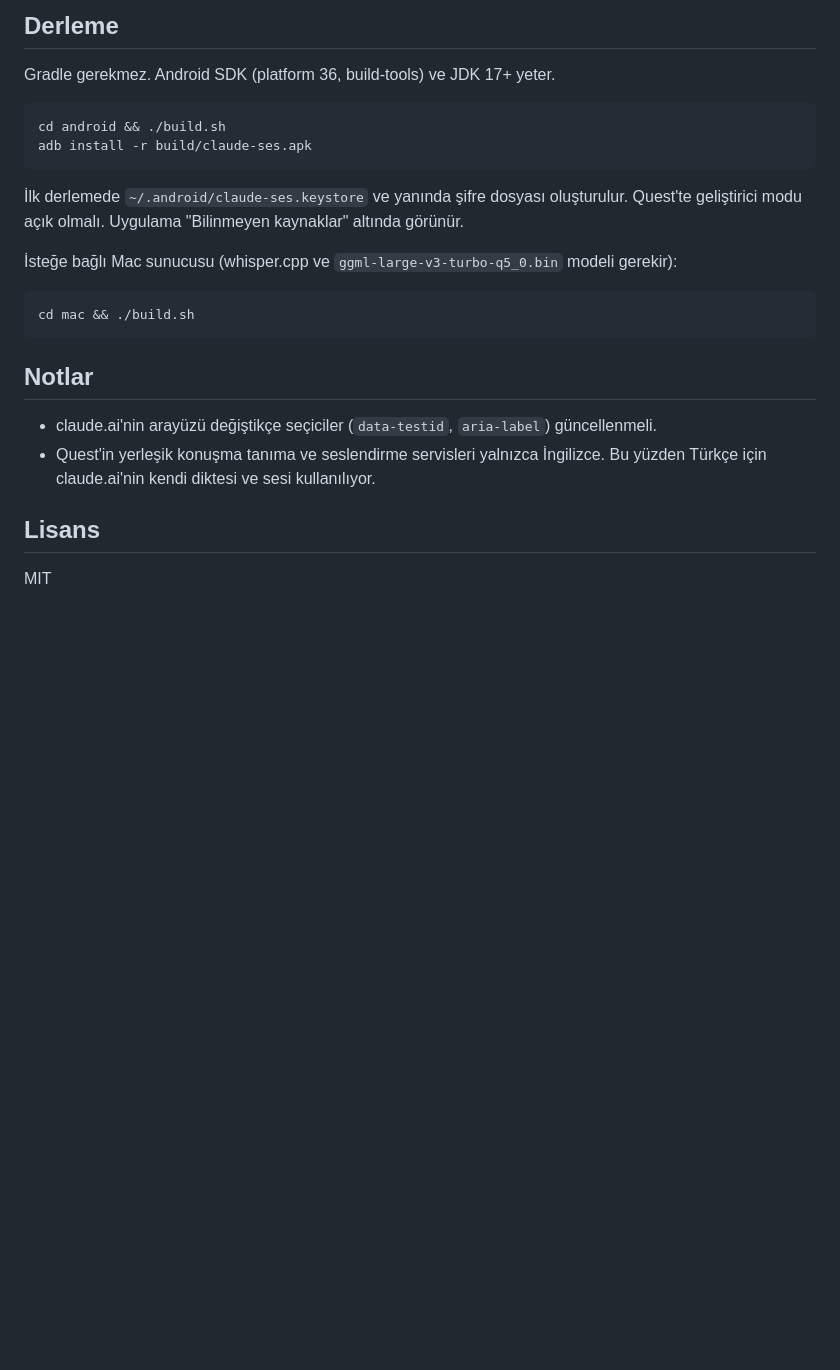
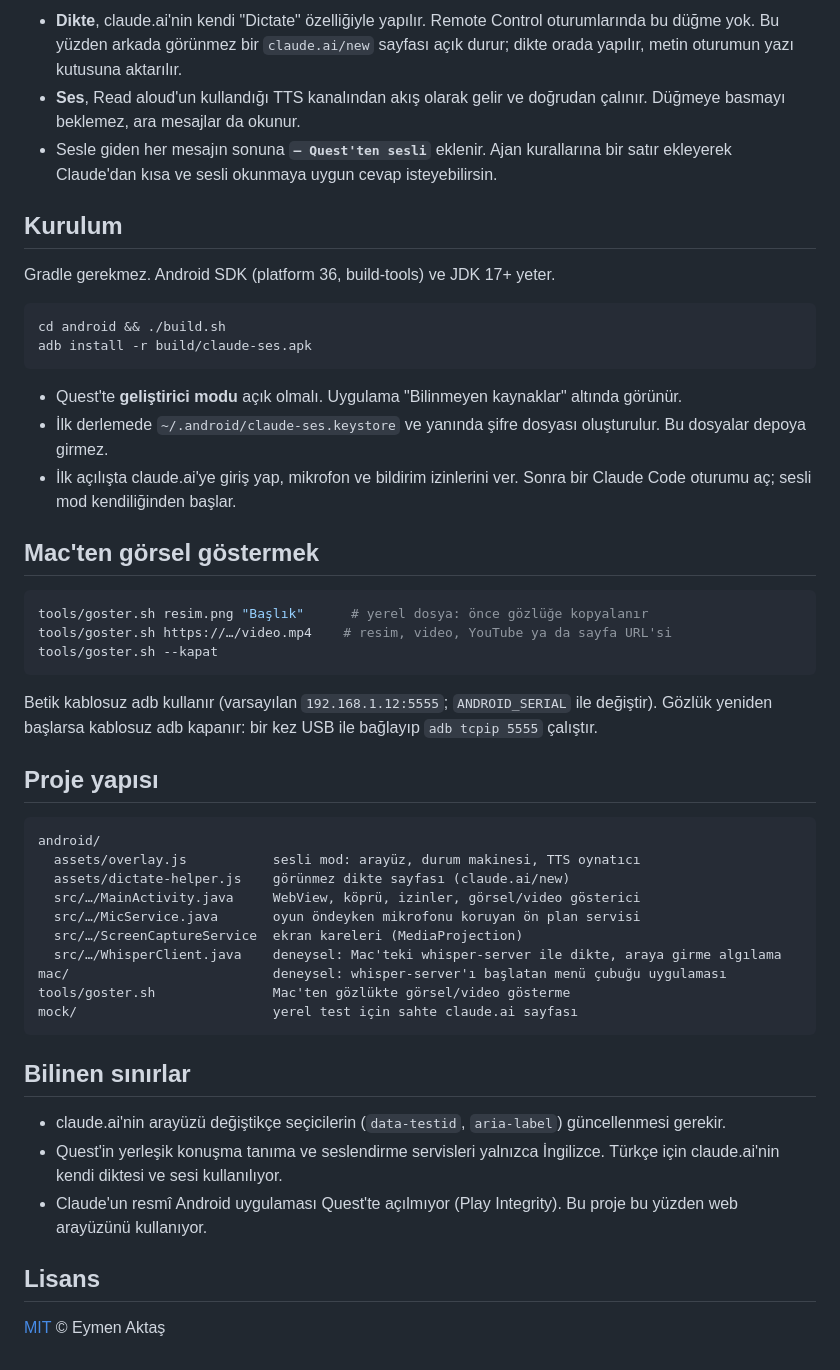
Before and after one commit to eymenaktas/claude-vr, a Markdown page: README.md, the part around one of its changes. Drawn GitHub-style; blank space fills up the shorter version.

````diff
--- a/README.md
+++ b/README.md
@@ -33,6 +48,10 @@ mock/      Yerel test için sahte claude.ai sayfası
 ```
 
-## Derleme
+- **Dikte**, claude.ai'nin kendi "Dictate" özelliğiyle yapılır. Remote Control oturumlarında bu düğme yok. Bu yüzden arkada görünmez bir `claude.ai/new` sayfası açık durur; dikte orada yapılır, metin oturumun yazı kutusuna aktarılır.
+- **Ses**, Read aloud'un kullandığı TTS kanalından akış olarak gelir ve doğrudan çalınır. Düğmeye basmayı beklemez, ara mesajlar da okunur.
+- Sesle giden her mesajın sonuna **`— Quest'ten sesli`** eklenir. Ajan kurallarına bir satır ekleyerek Claude'dan kısa ve sesli okunmaya uygun cevap isteyebilirsin.
+
+## Kurulum
 
 Gradle gerekmez. Android SDK (platform 36, build-tools) ve JDK 17+ yeter.
 
@@ -41,19 +60,41 @@ cd android && ./build.sh
 adb install -r build/claude-ses.apk
 ```
 
-İlk derlemede `~/.android/claude-ses.keystore` ve yanında şifre dosyası oluşturulur. Quest'te geliştirici modu açık olmalı. Uygulama "Bilinmeyen kaynaklar" altında görünür.
+- Quest'te **geliştirici modu** açık olmalı. Uygulama "Bilinmeyen kaynaklar" altında görünür.
+- İlk derlemede `~/.android/claude-ses.keystore` ve yanında şifre dosyası oluşturulur. Bu dosyalar depoya girmez.
+- İlk açılışta claude.ai'ye giriş yap, mikrofon ve bildirim izinlerini ver. Sonra bir Claude Code oturumu aç; sesli mod kendiliğinden başlar.
 
-İsteğe bağlı Mac sunucusu (whisper.cpp ve `ggml-large-v3-turbo-q5_0.bin` modeli gerekir):
+## Mac'ten görsel göstermek
 
 ```bash
-cd mac && ./build.sh
+tools/goster.sh resim.png "Başlık"      # yerel dosya: önce gözlüğe kopyalanır
+tools/goster.sh https://…/video.mp4    # resim, video, YouTube ya da sayfa URL'si
+tools/goster.sh --kapat
 ```
 
-## Notlar
+Betik kablosuz adb kullanır (varsayılan `192.168.1.12:5555`; `ANDROID_SERIAL` ile değiştir). Gözlük yeniden başlarsa kablosuz adb kapanır: bir kez USB ile bağlayıp `adb tcpip 5555` çalıştır.
 
-- claude.ai'nin arayüzü değiştikçe seçiciler (`data-testid`, `aria-label`) güncellenmeli.
-- Quest'in yerleşik konuşma tanıma ve seslendirme servisleri yalnızca İngilizce. Bu yüzden Türkçe için claude.ai'nin kendi diktesi ve sesi kullanılıyor.
+## Proje yapısı
+
+```
+android/
+  assets/overlay.js           sesli mod: arayüz, durum makinesi, TTS oynatıcı
+  assets/dictate-helper.js    görünmez dikte sayfası (claude.ai/new)
+  src/…/MainActivity.java     WebView, köprü, izinler, görsel/video gösterici
+  src/…/MicService.java       oyun öndeyken mikrofonu koruyan ön plan servisi
+  src/…/ScreenCaptureService  ekran kareleri (MediaProjection)
+  src/…/WhisperClient.java    deneysel: Mac'teki whisper-server ile dikte, araya girme algılama
+mac/                          deneysel: whisper-server'ı başlatan menü çubuğu uygulaması
+tools/goster.sh               Mac'ten gözlükte görsel/video gösterme
+mock/                         yerel test için sahte claude.ai sayfası
+```
+
+## Bilinen sınırlar
+
+- claude.ai'nin arayüzü değiştikçe seçicilerin (`data-testid`, `aria-label`) güncellenmesi gerekir.
+- Quest'in yerleşik konuşma tanıma ve seslendirme servisleri yalnızca İngilizce. Türkçe için claude.ai'nin kendi diktesi ve sesi kullanılıyor.
+- Claude'un resmî Android uygulaması Quest'te açılmıyor (Play Integrity). Bu proje bu yüzden web arayüzünü kullanıyor.
 
 ## Lisans
 
-MIT
+[MIT](LICENSE) © Eymen Aktaş
````
Also changed, not shown: other parts of README.md (+40 -25 lines), docs/banner.png (added).
